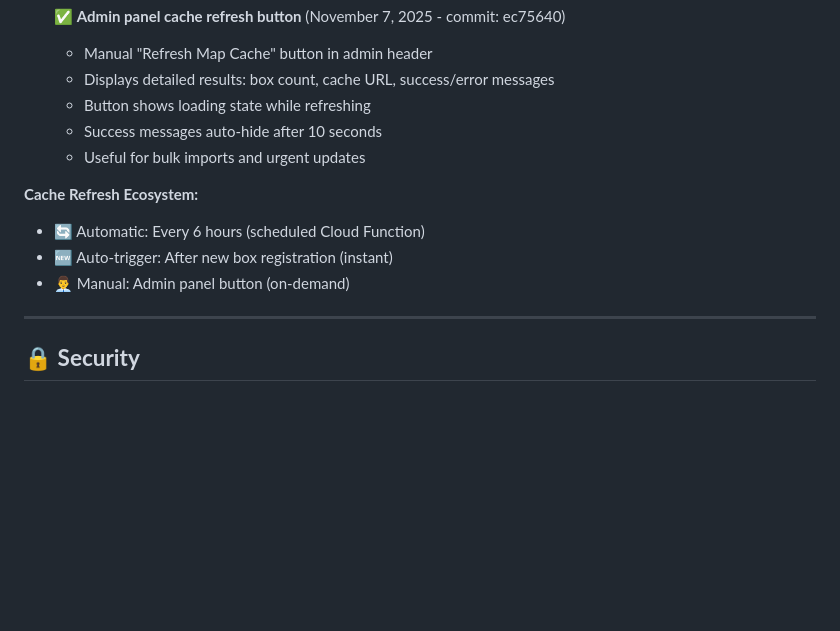
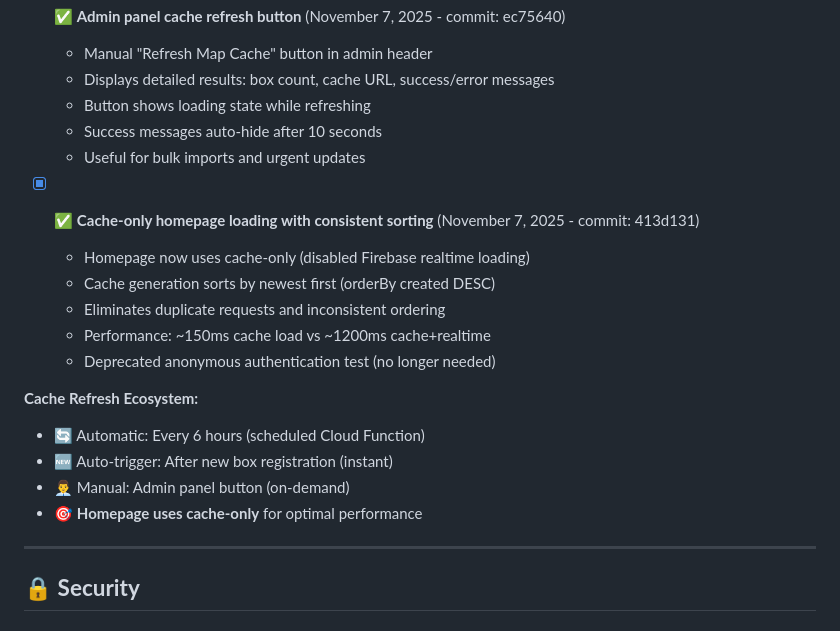
Before and after one commit to acklenx/toysfortots, a Markdown page: PROJECT_TODO.md, the part around the change. GitHub-like rendering; blank space fills up the shorter version.

Commit message:
Document homepage cache-only optimization in PROJECT_TODO

```diff
--- a/PROJECT_TODO.md
+++ b/PROJECT_TODO.md
@@ -52,10 +52,18 @@
   - Success messages auto-hide after 10 seconds
   - Useful for bulk imports and urgent updates
 
+- [x] ✅ **Cache-only homepage loading with consistent sorting** (November 7, 2025 - commit: 413d131)
+  - Homepage now uses cache-only (disabled Firebase realtime loading)
+  - Cache generation sorts by newest first (orderBy created DESC)
+  - Eliminates duplicate requests and inconsistent ordering
+  - Performance: ~150ms cache load vs ~1200ms cache+realtime
+  - Deprecated anonymous authentication test (no longer needed)
+
 **Cache Refresh Ecosystem:**
 - 🔄 Automatic: Every 6 hours (scheduled Cloud Function)
 - 🆕 Auto-trigger: After new box registration (instant)
 - 👨‍💼 Manual: Admin panel button (on-demand)
+- 🎯 **Homepage uses cache-only** for optimal performance
 
 ---
 
```
